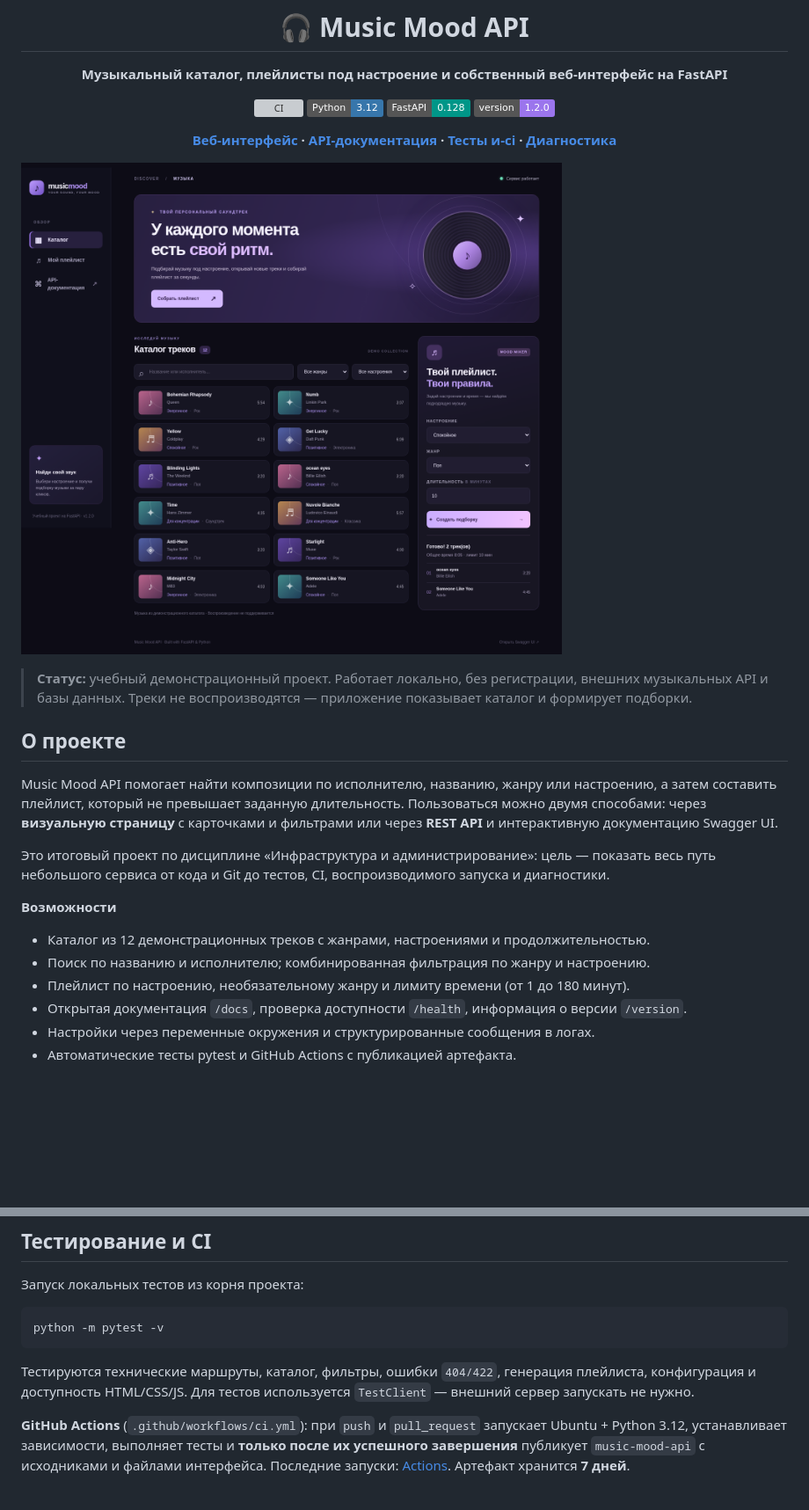
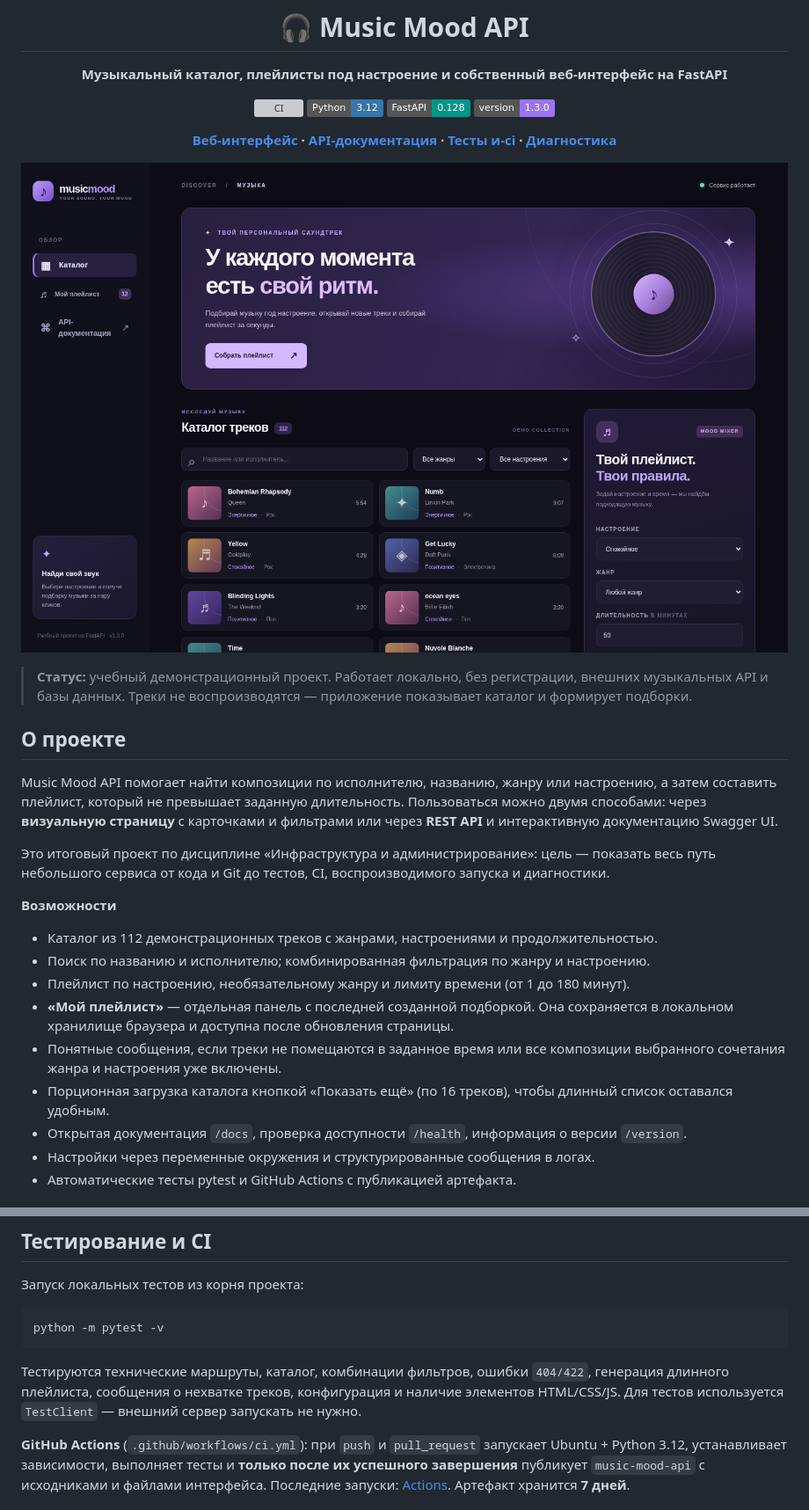
Before and after one commit to NikDiNozzo/music-mood-api, a Markdown page: README.md, 2 parts joined by grey strips. Shown at 88% size. Drawn GitHub-style; pictures changed too: docs/preview.png; badges without logos; blank space fills up the shorter version; grey boxes are pictures that could not be loaded.

````diff
--- a/README.md
+++ b/README.md
@@ -7,7 +7,7 @@
 [![CI](https://github.com/NikDiNozzo/test_project_1_module/actions/workflows/ci.yml/badge.svg)](https://github.com/NikDiNozzo/test_project_1_module/actions/workflows/ci.yml)
 ![Python](https://img.shields.io/badge/Python-3.12-3776AB?logo=python&logoColor=white)
 ![FastAPI](https://img.shields.io/badge/FastAPI-0.128-009688?logo=fastapi&logoColor=white)
-![Version](https://img.shields.io/badge/version-1.2.0-9B75ED)
+![Version](https://img.shields.io/badge/version-1.3.0-9B75ED)
 
 **[Веб-интерфейс](#быстрый-старт) · [API-документация](#api-и-примеры-запросов) · [Тесты и-ci](#тестирование-и-ci) · [Диагностика](#диагностика)**
 
@@ -25,9 +25,12 @@ Music Mood API помогает найти композиции по испол
 
 **Возможности**
 
-- Каталог из 12 демонстрационных треков с жанрами, настроениями и продолжительностью.
+- Каталог из 112 демонстрационных треков с жанрами, настроениями и продолжительностью.
 - Поиск по названию и исполнителю; комбинированная фильтрация по жанру и настроению.
 - Плейлист по настроению, необязательному жанру и лимиту времени (от 1 до 180 минут).
+- **«Мой плейлист»** — отдельная панель с последней созданной подборкой. Она сохраняется в локальном хранилище браузера и доступна после обновления страницы.
+- Понятные сообщения, если треки не помещаются в заданное время или все композиции выбранного сочетания жанра и настроения уже включены.
+- Порционная загрузка каталога кнопкой «Показать ещё» (по 16 треков), чтобы длинный список оставался удобным.
 - Открытая документация `/docs`, проверка доступности `/health`, информация о версии `/version`.
 - Настройки через переменные окружения и структурированные сообщения в логах.
 - Автоматические тесты pytest и GitHub Actions с публикацией артефакта.
@@ -204,7 +209,7 @@ flowchart LR
 python -m pytest -v
 ```
 
-Тестируются технические маршруты, каталог, фильтры, ошибки `404/422`, генерация плейлиста, конфигурация и доступность HTML/CSS/JS. Для тестов используется `TestClient` — внешний сервер запускать не нужно.
+Тестируются технические маршруты, каталог, комбинации фильтров, ошибки `404/422`, генерация длинного плейлиста, сообщения о нехватке треков, конфигурация и наличие элементов HTML/CSS/JS. Для тестов используется `TestClient` — внешний сервер запускать не нужно.
 
 **GitHub Actions** (`.github/workflows/ci.yml`): при `push` и `pull_request` запускает Ubuntu + Python 3.12, устанавливает зависимости, выполняет тесты и **только после их успешного завершения** публикует `music-mood-api` с исходниками и файлами интерфейса. Последние запуски: [Actions](https://github.com/NikDiNozzo/test_project_1_module/actions). Артефакт хранится **7 дней**.
 
````
Also changed, not shown: other parts of README.md (+8 -6 lines), 3 other files.
